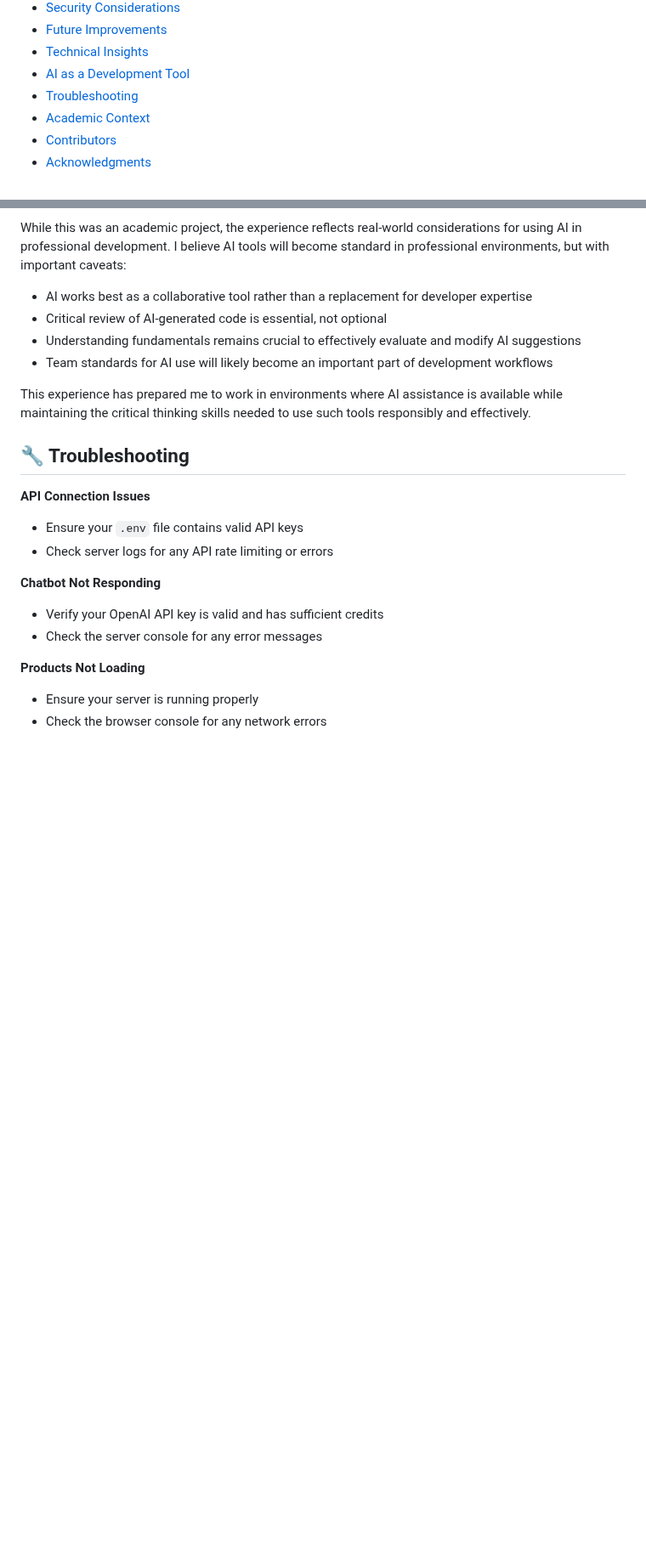
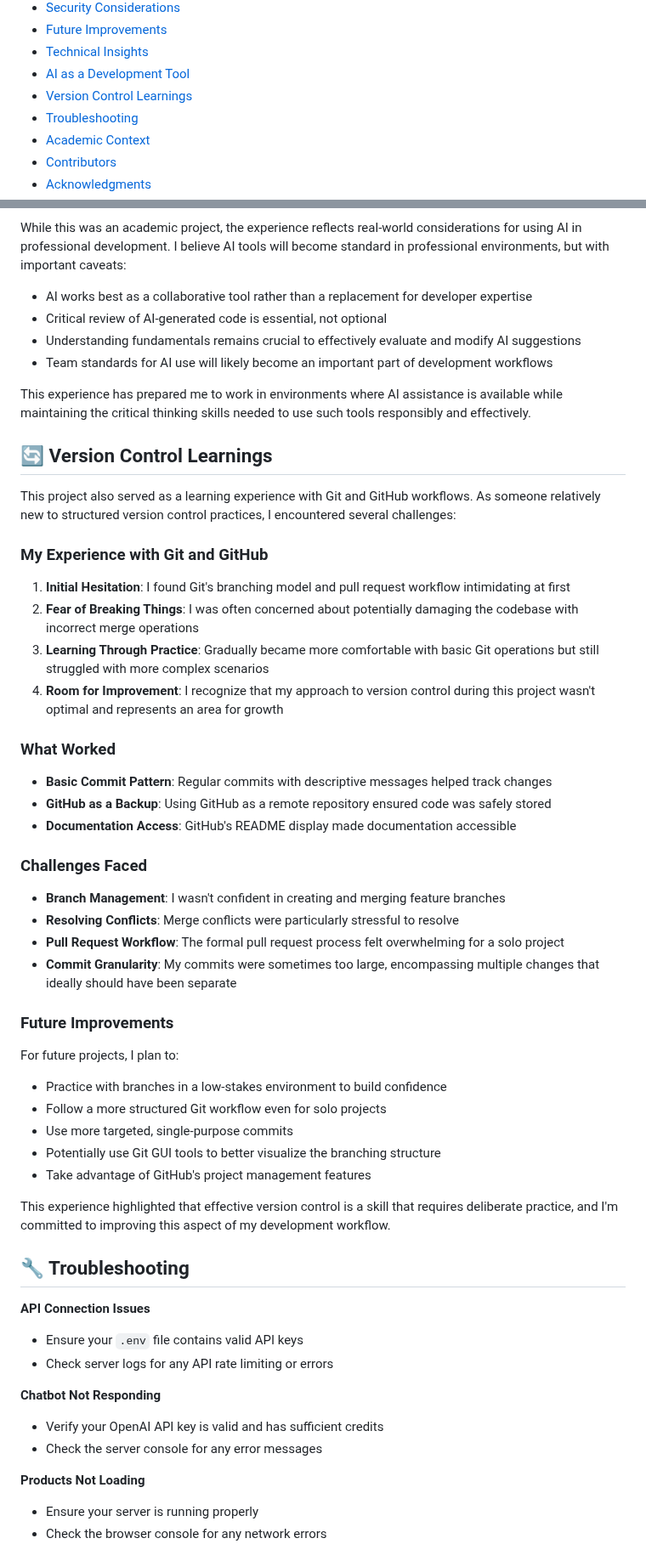
Before and after one commit to Clockert/eksamen, a Markdown page: README.md, 2 parts joined by grey strips. Shown at 85% size. Rendered like a GitHub page; blank space fills up the shorter version.

```diff
--- a/README.md
+++ b/README.md
@@ -20,6 +20,7 @@ A modern, sustainable food delivery web application connecting customers directl
 - [Future Improvements](#-future-improvements)
 - [Technical Insights](#-technical-insights)
 - [AI as a Development Tool](#-ai-as-a-development-tool)
+- [Version Control Learnings](#-version-control-learnings)
 - [Troubleshooting](#-troubleshooting)
 - [Academic Context](#-academic-context)
 - [Contributors](#-contributors)
@@ -315,6 +316,42 @@ While this was an academic project, the experience reflects real-world considera
 
 This experience has prepared me to work in environments where AI assistance is available while maintaining the critical thinking skills needed to use such tools responsibly and effectively.
 
+## 🔄 Version Control Learnings
+
+This project also served as a learning experience with Git and GitHub workflows. As someone relatively new to structured version control practices, I encountered several challenges:
+
+### My Experience with Git and GitHub
+
+1. **Initial Hesitation**: I found Git's branching model and pull request workflow intimidating at first
+2. **Fear of Breaking Things**: I was often concerned about potentially damaging the codebase with incorrect merge operations
+3. **Learning Through Practice**: Gradually became more comfortable with basic Git operations but still struggled with more complex scenarios
+4. **Room for Improvement**: I recognize that my approach to version control during this project wasn't optimal and represents an area for growth
+
+### What Worked
+
+- **Basic Commit Pattern**: Regular commits with descriptive messages helped track changes
+- **GitHub as a Backup**: Using GitHub as a remote repository ensured code was safely stored
+- **Documentation Access**: GitHub's README display made documentation accessible
+
+### Challenges Faced
+
+- **Branch Management**: I wasn't confident in creating and merging feature branches
+- **Resolving Conflicts**: Merge conflicts were particularly stressful to resolve
+- **Pull Request Workflow**: The formal pull request process felt overwhelming for a solo project
+- **Commit Granularity**: My commits were sometimes too large, encompassing multiple changes that ideally should have been separate
+
+### Future Improvements
+
+For future projects, I plan to:
+
+- Practice with branches in a low-stakes environment to build confidence
+- Follow a more structured Git workflow even for solo projects
+- Use more targeted, single-purpose commits
+- Potentially use Git GUI tools to better visualize the branching structure
+- Take advantage of GitHub's project management features
+
+This experience highlighted that effective version control is a skill that requires deliberate practice, and I'm committed to improving this aspect of my development workflow.
+
 ## 🔧 Troubleshooting
 
 **API Connection Issues**
```
